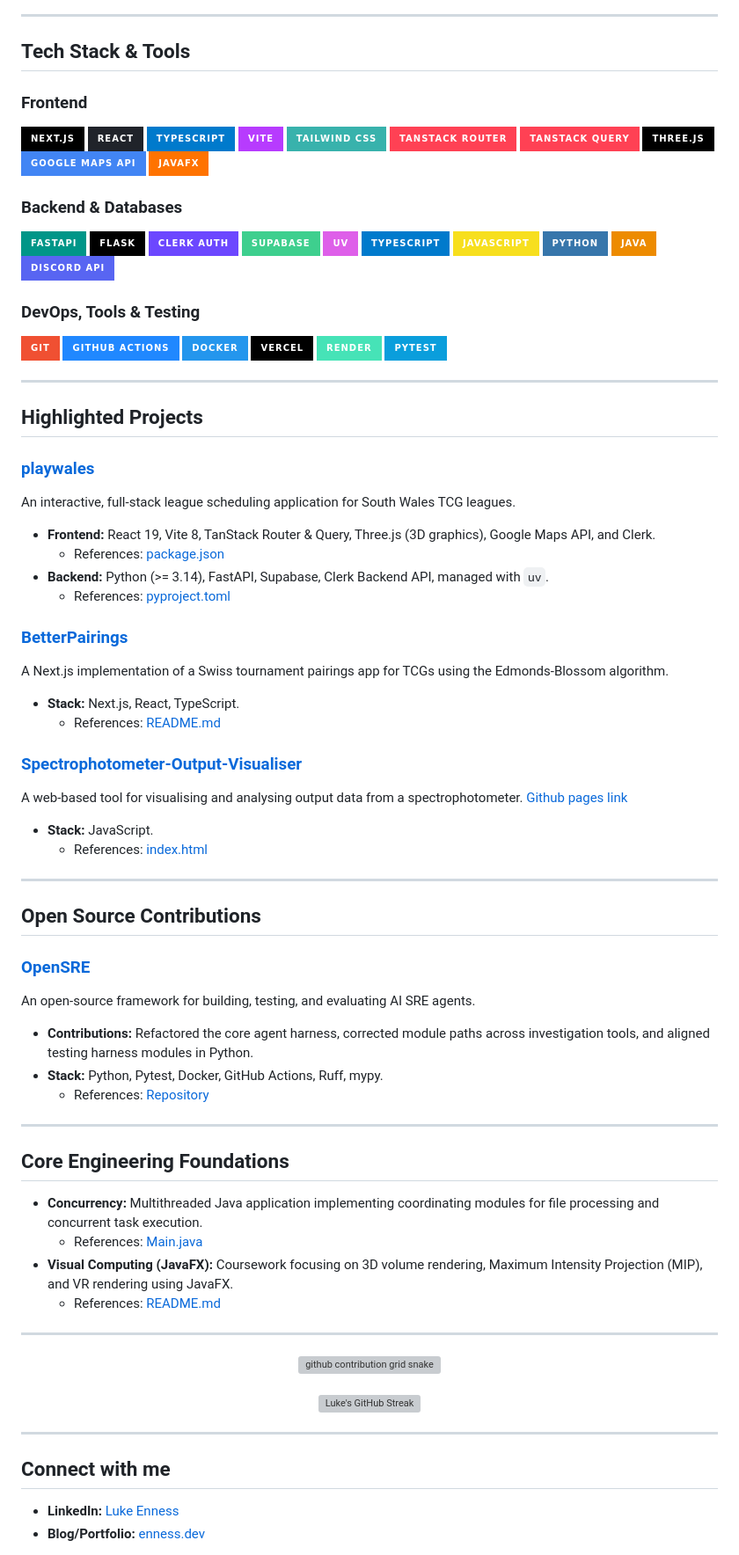
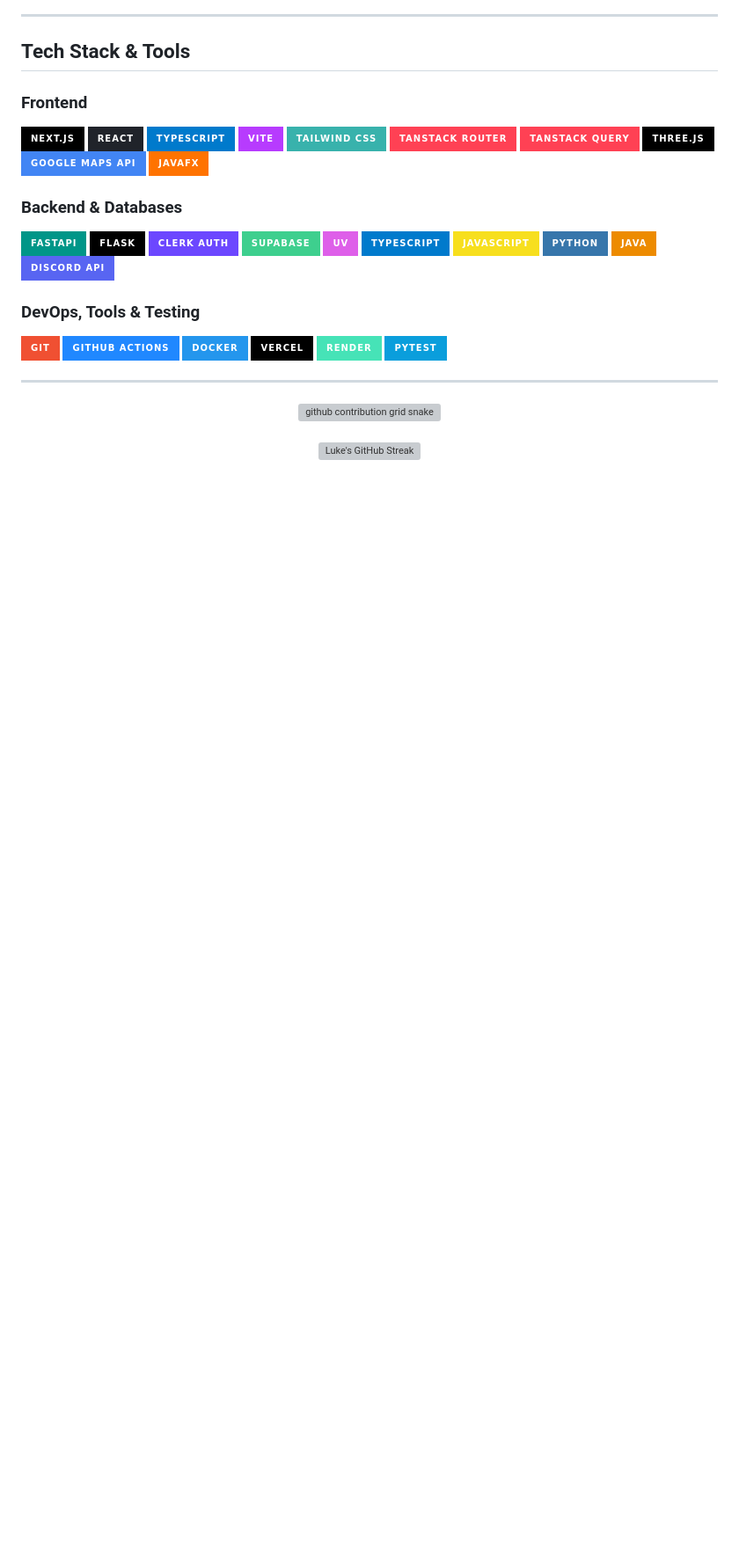
Before and after one commit to L1UK3/L1UK3, a Markdown page: README.md, the part around one of its changes. Shown at 88% size. GitHub-like rendering; badges without logos; blank space fills up the shorter version; grey boxes are pictures that could not be loaded.

Commit message:
Clean up README by removing project sections
Removed highlighted projects and open source contributions sections from the README.

```diff
--- a/README.md
+++ b/README.md
@@ -46,47 +46,6 @@ Hey! I'm Luke, a Computer Science student at Swansea University and an aspiring
 
 ---
 
-## Highlighted Projects
-
-### [playwales](https://playsouthwales.uk)
-An interactive, full-stack league scheduling application for South Wales TCG leagues.
-- **Frontend:** React 19, Vite 8, TanStack Router & Query, Three.js (3D graphics), Google Maps API, and Clerk.
-  - References: [package.json](https://github.com/L1UK3/playwales/blob/main/frontend/package.json)
-- **Backend:** Python (>= 3.14), FastAPI, Supabase, Clerk Backend API, managed with `uv`.
-  - References: [pyproject.toml](https://github.com/L1UK3/playwales/blob/main/backend/pyproject.toml)
-
-### [BetterPairings](https://github.com/L1UK3/BetterPairings)
-A Next.js implementation of a Swiss tournament pairings app for TCGs using the Edmonds-Blossom algorithm.
-- **Stack:** Next.js, React, TypeScript.
-  - References: [README.md](https://github.com/L1UK3/BetterPairings/blob/main/README.md)
-
-### [Spectrophotometer-Output-Visualiser](https://github.com/L1UK3/Spectrophotometer-Output-Visualiser)
-A web-based tool for visualising and analysing output data from a spectrophotometer.
-[Github pages link](https://l1uk3.github.io/Spectrophotometer-Output-Visualiser/)
-- **Stack:** JavaScript.
-  - References: [index.html](https://github.com/L1UK3/Spectrophotometer-Output-Visualiser/blob/main/index.html)
-
----
-
-## Open Source Contributions
-
-### [OpenSRE](https://github.com/Tracer-Cloud/opensre)
-An open-source framework for building, testing, and evaluating AI SRE agents.
-- **Contributions:** Refactored the core agent harness, corrected module paths across investigation tools, and aligned testing harness modules in Python.
-- **Stack:** Python, Pytest, Docker, GitHub Actions, Ruff, mypy.
-  - References: [Repository](https://github.com/Tracer-Cloud/opensre)
-
----
-
-## Core Engineering Foundations
-
-- **Concurrency:** Multithreaded Java application implementing coordinating modules for file processing and concurrent task execution.
-  - References: [Main.java](https://github.com/L1UK3/Concurrency-Coursework/blob/main/Main.java)
-- **Visual Computing (JavaFX):** Coursework focusing on 3D volume rendering, Maximum Intensity Projection (MIP), and VR rendering using JavaFX.
-  - References: [README.md](https://github.com/L1UK3/VisualComputing/blob/main/README.md)
-
----
-
 <div align="center">
   <picture>
     <source media="(prefers-color-scheme: dark)" srcset="https://raw.githubusercontent.com/L1UK3/L1UK3/output/github-contribution-grid-snake-dark.svg">
@@ -96,10 +55,3 @@ An open-source framework for building, testing, and evaluating AI SRE agents.
   <br/><br/>
   <img src="https://github-readme-streak-stats.herokuapp.com/?user=L1UK3&theme=nord&hide_border=true" alt="Luke's GitHub Streak" />
 </div>
-
----
-
-## Connect with me
-
-* **LinkedIn:** [Luke Enness](https://www.linkedin.com/in/luke-enness)
-* **Blog/Portfolio:** [enness.dev](https://enness.dev)
```
Also changed, not shown: other parts of README.md (+1 -1 lines).
